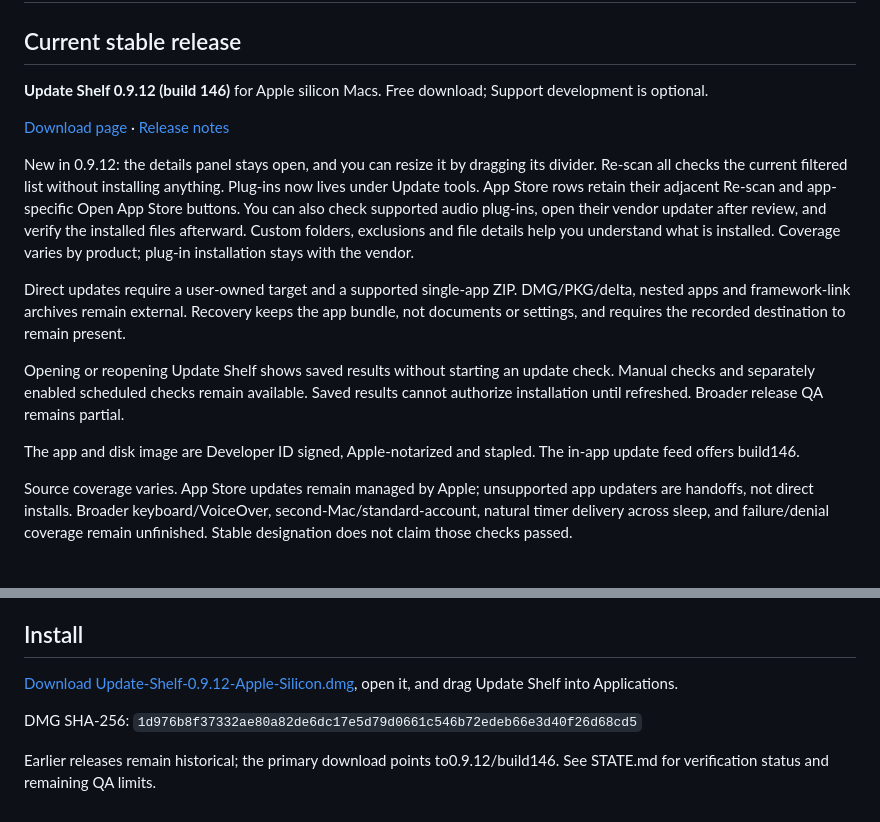
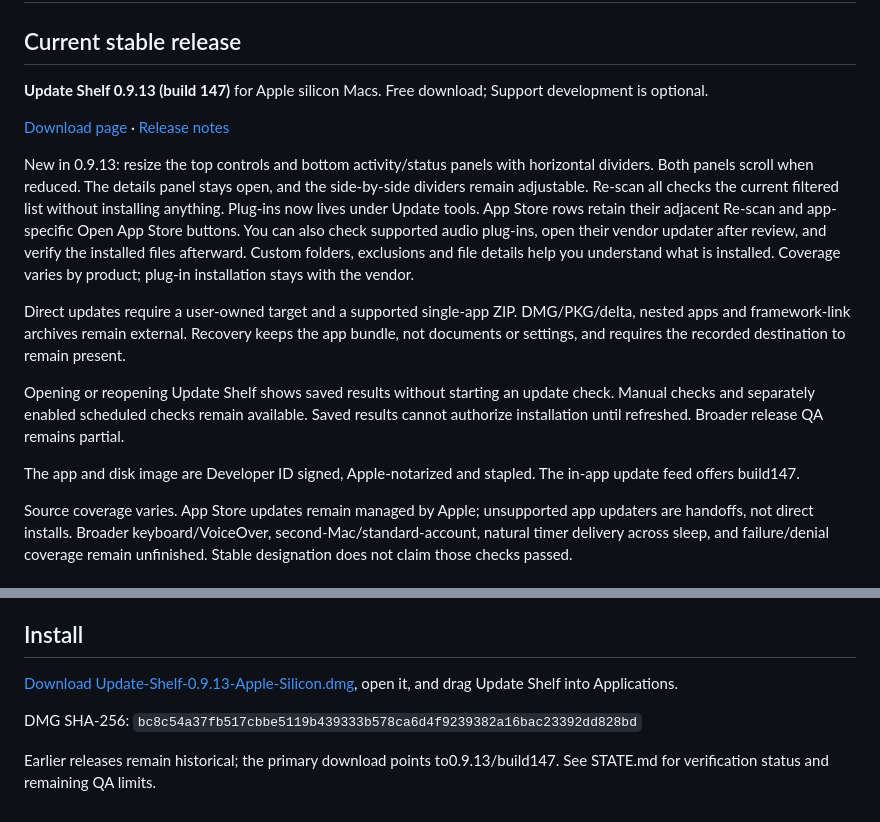
Before and after one commit to WEBServices-ORG/update-shelf-releases, a Markdown page: README.md, 2 parts joined by grey strips. Rendered like a GitHub page.

Commit message:
Publish 0.9.13 panel resizing descriptions and assets

```diff
--- a/README.md
+++ b/README.md
@@ -4,5 +4,5 @@
 
 ## Current stable release
 
-**Update Shelf 0.9.12 (build 146)** for Apple silicon Macs. Free download; Support development is optional.
+**Update Shelf 0.9.13 (build 147)** for Apple silicon Macs. Free download; Support development is optional.
 
@@ -10,11 +10,11 @@
 
-New in 0.9.12: the details panel stays open, and you can resize it by dragging its divider. Re-scan all checks the current filtered list without installing anything. Plug-ins now lives under Update tools. App Store rows retain their adjacent Re-scan and app-specific Open App Store buttons. You can also check supported audio plug-ins, open their vendor updater after review, and verify the installed files afterward. Custom folders, exclusions and file details help you understand what is installed. Coverage varies by product; plug-in installation stays with the vendor.
+New in 0.9.13: resize the top controls and bottom activity/status panels with horizontal dividers. Both panels scroll when reduced. The details panel stays open, and the side-by-side dividers remain adjustable. Re-scan all checks the current filtered list without installing anything. Plug-ins now lives under Update tools. App Store rows retain their adjacent Re-scan and app-specific Open App Store buttons. You can also check supported audio plug-ins, open their vendor updater after review, and verify the installed files afterward. Custom folders, exclusions and file details help you understand what is installed. Coverage varies by product; plug-in installation stays with the vendor.
 
 Direct updates require a user-owned target and a supported single-app ZIP. DMG/PKG/delta, nested apps and framework-link archives remain external. Recovery keeps the app bundle, not documents or settings, and requires the recorded destination to remain present.
 
 Opening or reopening Update Shelf shows saved results without starting an update check. Manual checks and separately enabled scheduled checks remain available. Saved results cannot authorize installation until refreshed. Broader release QA remains partial.
 
-The app and disk image are Developer ID signed, Apple-notarized and stapled. The in-app update feed offers build146.
+The app and disk image are Developer ID signed, Apple-notarized and stapled. The in-app update feed offers build147.
 
 Source coverage varies. App Store updates remain managed by Apple; unsupported app updaters are handoffs, not direct installs. Broader keyboard/VoiceOver, second-Mac/standard-account, natural timer delivery across sleep, and failure/denial coverage remain unfinished. Stable designation does not claim those checks passed.
 
@@ -33,8 +33,8 @@ Not every Mac app or plug-in is covered. An update candidate is not necessarily
 
 ## Install
 
-[Download Update-Shelf-0.9.12-Apple-Silicon.dmg](https://github.com/WEBServices-ORG/update-shelf-releases/releases/download/v0.9.12-build146/Update-Shelf-0.9.12-Apple-Silicon.dmg), open it, and drag Update Shelf into Applications.
+[Download Update-Shelf-0.9.13-Apple-Silicon.dmg](https://github.com/WEBServices-ORG/update-shelf-releases/releases/download/v0.9.13-build147/Update-Shelf-0.9.13-Apple-Silicon.dmg), open it, and drag Update Shelf into Applications.
 
-DMG SHA-256: `1d976b8f37332ae80a82de6dc17e5d79d0661c546b72edeb66e3d40f26d68cd5`
+DMG SHA-256: `bc8c54a37fb517cbbe5119b439333b578ca6d4f9239382a16bac23392dd828bd`
 
-Earlier releases remain historical; the primary download points to0.9.12/build146. See STATE.md for verification status and remaining QA limits.
+Earlier releases remain historical; the primary download points to0.9.13/build147. See STATE.md for verification status and remaining QA limits.
```
Also changed, not shown: other parts of README.md (+1 -1 lines), STATE.md (+2 -0 lines), docs/assets/update-shelf-0.9.9.13-screenshot.png (renamed from docs/assets/update-shelf-0.9.9.12-screenshot.png), 2 other files.
